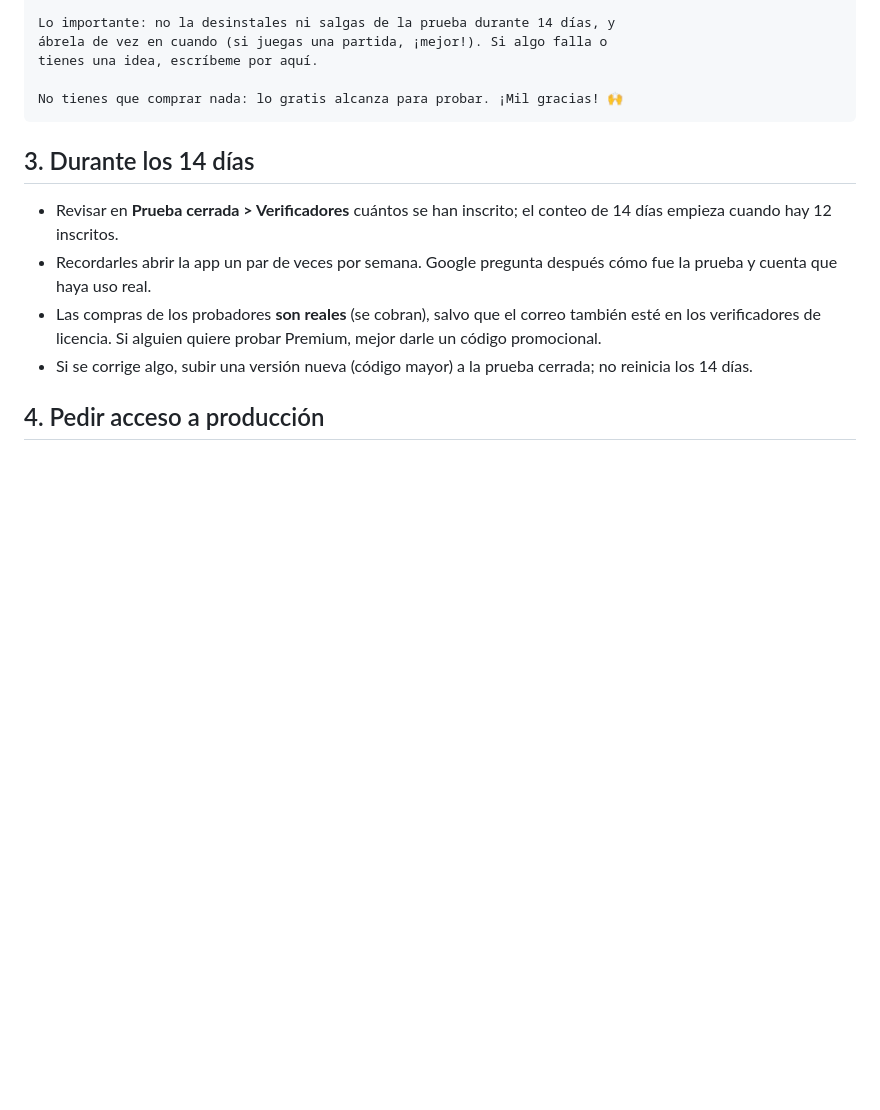
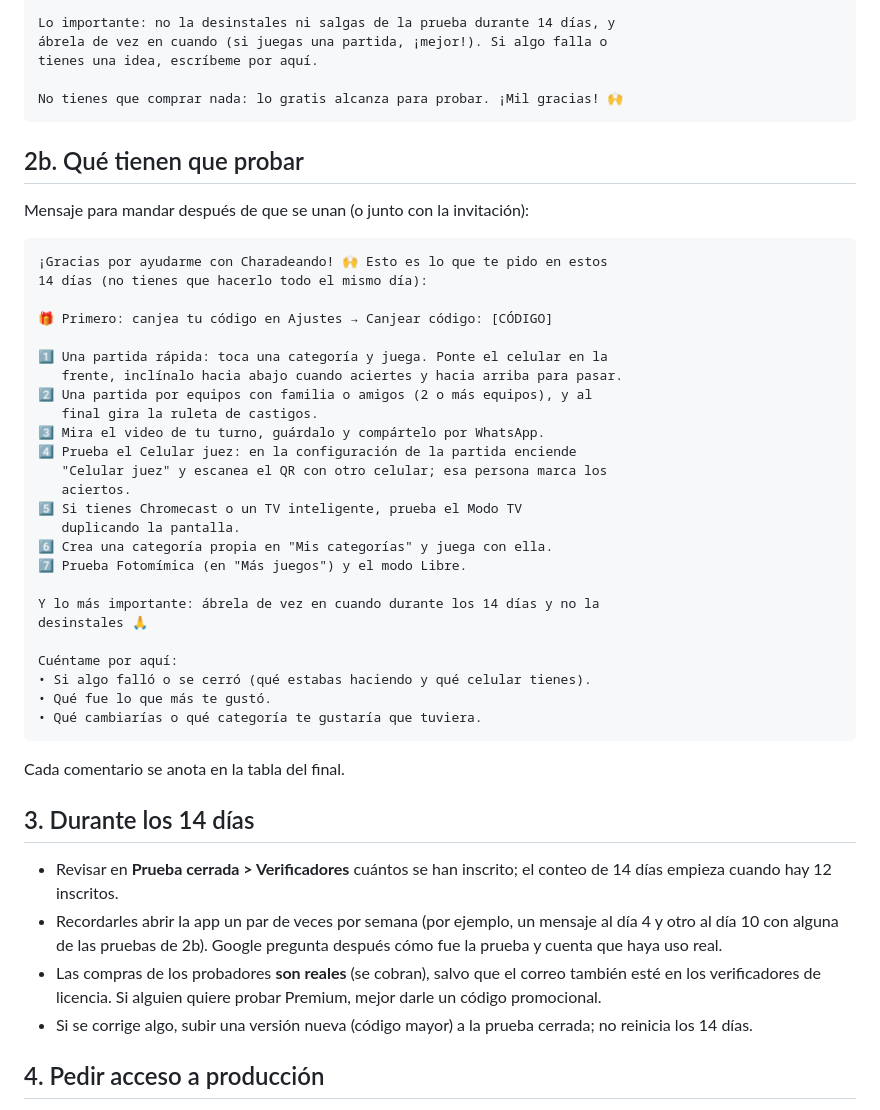
Before and after one commit to juancamilosal/charadeando_app, a Markdown page: branding/prueba-cerrada.md, the part around the change. GitHub-like rendering; blank space fills up the shorter version.

Commit message:
Prueba cerrada: lista de cosas que deben probar los probadores
Co-Authored-By: Claude Opus 5.5 <noreply@anthropic.com>
Claude-Session: https://claude.ai/code/session_0164DQx3HYHXmjCdbcDvDX4q

````diff
--- a/branding/prueba-cerrada.md
+++ b/branding/prueba-cerrada.md
@@ -57,11 +57,46 @@ tienes una idea, escríbeme por aquí.
 No tienes que comprar nada: lo gratis alcanza para probar. ¡Mil gracias! 🙌
 ```
 
+## 2b. Qué tienen que probar
+
+Mensaje para mandar después de que se unan (o junto con la invitación):
+
+```
+¡Gracias por ayudarme con Charadeando! 🙌 Esto es lo que te pido en estos
+14 días (no tienes que hacerlo todo el mismo día):
+
+🎁 Primero: canjea tu código en Ajustes → Canjear código: [CÓDIGO]
+
+1️⃣ Una partida rápida: toca una categoría y juega. Ponte el celular en la
+   frente, inclínalo hacia abajo cuando aciertes y hacia arriba para pasar.
+2️⃣ Una partida por equipos con familia o amigos (2 o más equipos), y al
+   final gira la ruleta de castigos.
+3️⃣ Mira el video de tu turno, guárdalo y compártelo por WhatsApp.
+4️⃣ Prueba el Celular juez: en la configuración de la partida enciende
+   "Celular juez" y escanea el QR con otro celular; esa persona marca los
+   aciertos.
+5️⃣ Si tienes Chromecast o un TV inteligente, prueba el Modo TV
+   duplicando la pantalla.
+6️⃣ Crea una categoría propia en "Mis categorías" y juega con ella.
+7️⃣ Prueba Fotomímica (en "Más juegos") y el modo Libre.
+
+Y lo más importante: ábrela de vez en cuando durante los 14 días y no la
+desinstales 🙏
+
+Cuéntame por aquí:
+• Si algo falló o se cerró (qué estabas haciendo y qué celular tienes).
+• Qué fue lo que más te gustó.
+• Qué cambiarías o qué categoría te gustaría que tuviera.
+```
+
+Cada comentario se anota en la tabla del final.
+
 ## 3. Durante los 14 días
 
 - Revisar en **Prueba cerrada > Verificadores** cuántos se han inscrito; el
   conteo de 14 días empieza cuando hay 12 inscritos.
-- Recordarles abrir la app un par de veces por semana. Google pregunta
+- Recordarles abrir la app un par de veces por semana (por ejemplo, un
+  mensaje al día 4 y otro al día 10 con alguna de las pruebas de 2b). Google pregunta
   después cómo fue la prueba y cuenta que haya uso real.
 - Las compras de los probadores **son reales** (se cobran), salvo que el
   correo también esté en los verificadores de licencia. Si alguien quiere
````
